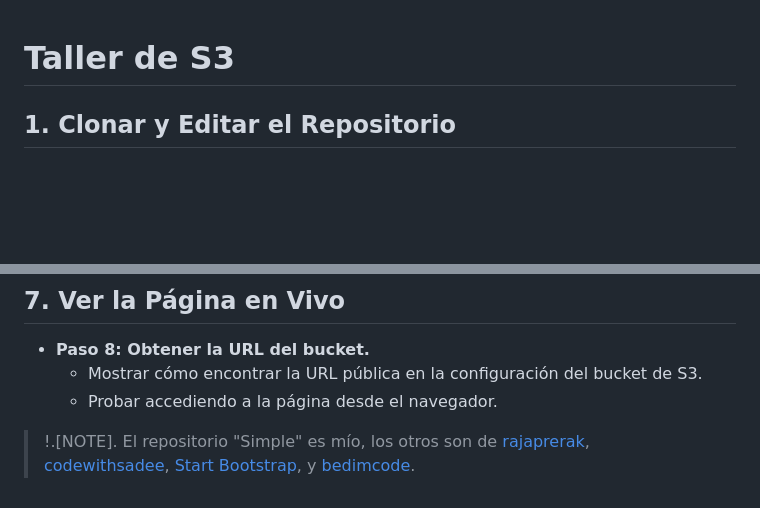
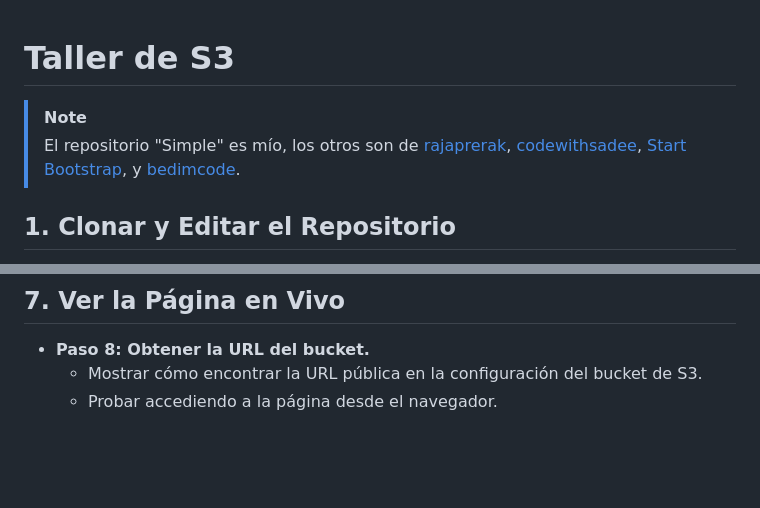
Before and after one commit to fernandosilvot/taller-s3, a Markdown page: README.md, 2 parts joined by grey strips. Rendered like a GitHub page; blank space fills up the shorter version.

```diff
--- a/README.md
+++ b/README.md
@@ -1,4 +1,7 @@
 # Taller de S3
+> [!NOTE]
+>El repositorio "Simple" es mío, los otros son de [rajaprerak](https://github.com/rajaprerak/rajaprerak.github.io), [codewithsadee](https://github.com/codewithsadee/vcard-personal-portfolio), [Start Bootstrap](https://startbootstrap.com/theme/resume), y [bedimcode](https://github.com/bedimcode/responsive-portfolio-website-Alexa).
+
 
 ## 1. Clonar y Editar el Repositorio
 - **Paso 1: Clonar el repositorio.**
@@ -73,6 +76,3 @@
 - **Paso 8: Obtener la URL del bucket.**
     - Mostrar cómo encontrar la URL pública en la configuración del bucket de S3.
     - Probar accediendo a la página desde el navegador.
-
-> !.[NOTE].
->El repositorio "Simple" es mío, los otros son de [rajaprerak](https://github.com/rajaprerak/rajaprerak.github.io), [codewithsadee](https://github.com/codewithsadee/vcard-personal-portfolio), [Start Bootstrap](https://startbootstrap.com/theme/resume), y [bedimcode](https://github.com/bedimcode/responsive-portfolio-website-Alexa).
```
